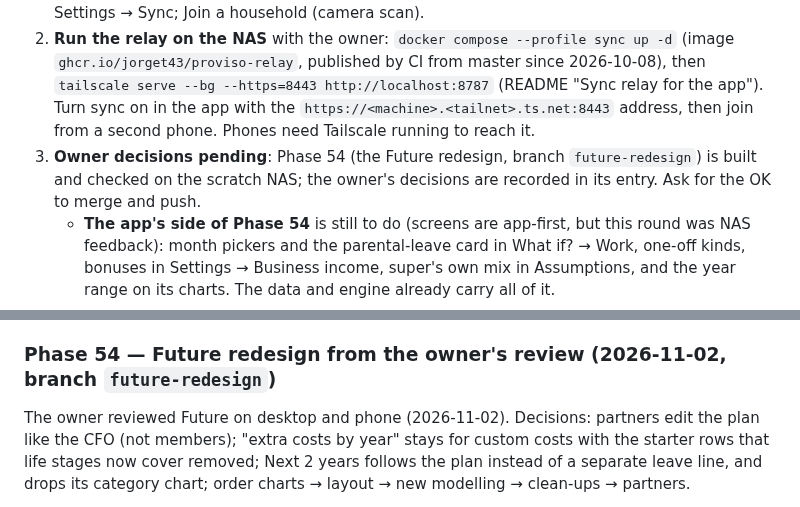
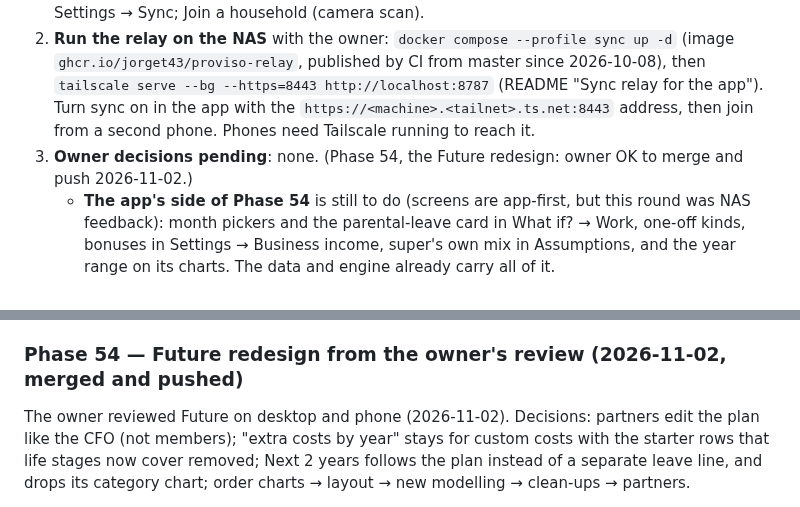
Before and after one commit to Jorget43/proviso, a Markdown page: CLAUDE.md, 2 parts joined by grey strips. Drawn GitHub-style.

Commit message:
Docs: Phase 54 merged and pushed
Co-Authored-By: Claude Opus 5.5 <noreply@anthropic.com>

```diff
--- a/CLAUDE.md
+++ b/CLAUDE.md
@@ -439,7 +439,7 @@ In [`docs/architecture.md`](docs/architecture.md) order. Phase 3 there (the sing
 **Start here next session**, in this order:
 1. **⏰ Remind the owner first — phone test still to do** (deferred 2026-10-08, "soon"). **The Android development build with Phases 34–35** (sync, camera, key backup): it built successfully on EAS on 2026-10-08 (so the key-backup Kotlin module and expo-camera compile); `npm run eas -w @proviso/client -- build:list --limit 1` shows the APK link. Install it and check on the phone: Settings → Recovery phrase → Save to Google Password Manager; Settings → Sync; Join a household (camera scan).
 2. **Run the relay on the NAS** with the owner: `docker compose --profile sync up -d` (image `ghcr.io/jorget43/proviso-relay`, published by CI from master since 2026-10-08), then `tailscale serve --bg --https=8443 http://localhost:8787` (README "Sync relay for the app"). Turn sync on in the app with the `https://<machine>.<tailnet>.ts.net:8443` address, then join from a second phone. Phones need Tailscale running to reach it.
-3. **Owner decisions pending**: Phase 54 (the Future redesign, branch `future-redesign`) is built and checked on the scratch NAS; the owner's decisions are recorded in its entry. Ask for the OK to merge and push.
+3. **Owner decisions pending**: none. (Phase 54, the Future redesign: owner OK to merge and push 2026-11-02.)
    - **The app's side of Phase 54** is still to do (screens are app-first, but this round was NAS feedback): month pickers and the parental-leave card in What if? → Work, one-off kinds, bonuses in Settings → Business income, super's own mix in Assumptions, and the year range on its charts. The data and engine already carry all of it.
    - Phase 53's app screens (Settings → Business income, and its add / change sheet) are tested but haven't been looked at yet: screenshot them in the app's web build at 390px and 1280px.
 4. **Step B of [`docs/plan-modelling-and-ux.md`](docs/plan-modelling-and-ux.md)**:
@@ -584,7 +584,7 @@ Ideas that have been evaluated but aren't on the roadmap. Each links to its writ
 - Typed routes are off in `apps/client` (the generated file only existed where a dev server ran, never in CI, and misread the monorepo).
 - Verified: 356 tests; the app at 390px (a Melbourne family of four: $2.32M in today's money in 20 years, HELP cleared 2028, school fees end 2039, loan paid off 2042; a $45k car in 2029 gives $2.28M); the NAS Projections and Super pages rendered against a scratch household. The NAS Super "consider a lower target" hint was fixed on the way (it would have subtracted the mortgage twice and suggested $0).
 
-### Phase 54 — Future redesign from the owner's review (2026-11-02, branch `future-redesign`)
+### Phase 54 — Future redesign from the owner's review (2026-11-02, merged and pushed)
 
 The owner reviewed Future on desktop and phone (2026-11-02). Decisions: partners edit the plan like the CFO (not members); "extra costs by year" stays for custom costs with the starter rows that life stages now cover removed; Next 2 years follows the plan instead of a separate leave line, and drops its category chart; order charts → layout → new modelling → clean-ups → partners.
 
```
